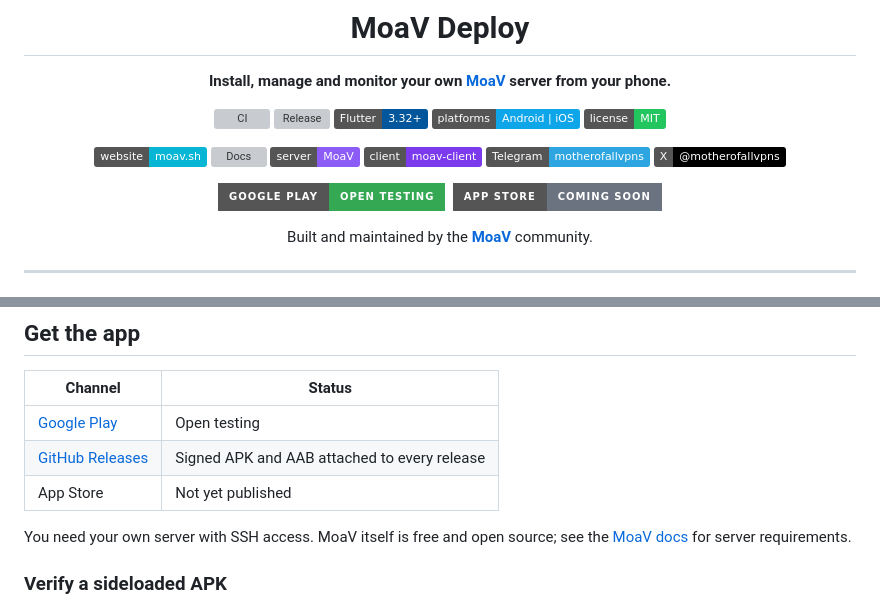
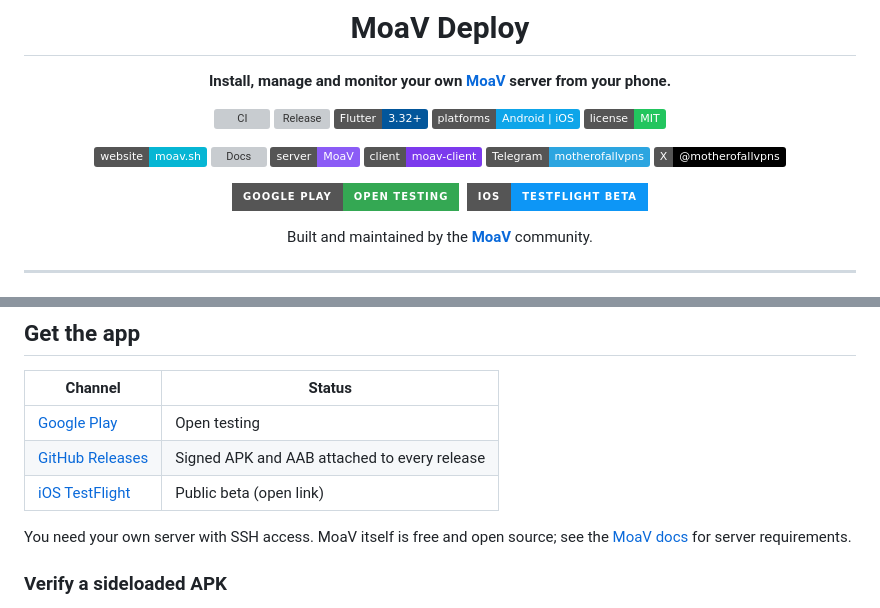
Before and after one commit to MotherofallVPNs/moav-deploy-app, a Markdown page: README.md, 2 parts joined by grey strips. Drawn GitHub-style; badges without logos; grey boxes are pictures that could not be loaded.

Commit message:
docs: link iOS TestFlight beta in README header and Get the app table (#66)

```diff
--- a/README.md
+++ b/README.md
@@ -10,7 +10,7 @@
 
 [![Website](https://img.shields.io/badge/website-moav.sh-06b6d4.svg)](https://moav.sh) [![Docs](https://img.shields.io/badge/docs-moav.sh%2Fdocs-2563eb.svg)](https://moav.sh/docs/) [![MoaV](https://img.shields.io/badge/server-MoaV-8b5cf6.svg?logo=github&logoColor=white)](https://github.com/MotherofallVPNs/MoaV) [![moav-client](https://img.shields.io/badge/client-moav--client-7c3aed.svg?logo=github&logoColor=white)](https://github.com/MotherofallVPNs/moav-client) [![Telegram](https://img.shields.io/badge/Telegram-motherofallvpns-2CA5E0.svg?logo=telegram)](https://t.me/motherofallvpns) [![X](https://img.shields.io/badge/X-@motherofallvpns-000000.svg?logo=x)](https://x.com/motherofallvpns)
 
-<a href="https://play.google.com/store/apps/details?id=org.motherofallvpns.moavdeploy"><img src="https://img.shields.io/badge/Google_Play-open_testing-34A853.svg?style=for-the-badge&logo=googleplay&logoColor=white" alt="Get it on Google Play" height="36"></a>&nbsp;&nbsp;<img src="https://img.shields.io/badge/App_Store-coming_soon-6b7280.svg?style=for-the-badge&logo=apple&logoColor=white" alt="App Store: coming soon" height="36">
+<a href="https://play.google.com/store/apps/details?id=org.motherofallvpns.moavdeploy"><img src="https://img.shields.io/badge/Google_Play-open_testing-34A853.svg?style=for-the-badge&logo=googleplay&logoColor=white" alt="Get it on Google Play" height="36"></a>&nbsp;&nbsp;<a href="https://testflight.apple.com/join/7S972Bwk"><img src="https://img.shields.io/badge/iOS-TestFlight_beta-0D96F6.svg?style=for-the-badge&logo=apple&logoColor=white" alt="Join the iOS TestFlight beta" height="36"></a>
 
 Built and maintained by the **[MoaV](https://github.com/MotherofallVPNs)** community.
 
@@ -63,7 +63,7 @@ the bundles this app produces.
 |---|---|
 | [Google Play](https://play.google.com/store/apps/details?id=org.motherofallvpns.moavdeploy) | Open testing |
 | [GitHub Releases](https://github.com/MotherofallVPNs/moav-deploy-app/releases) | Signed APK and AAB attached to every release |
-| App Store | Not yet published |
+| [iOS TestFlight](https://testflight.apple.com/join/7S972Bwk) | Public beta (open link) |
 
 You need your own server with SSH access. MoaV itself is free and open source;
 see the [MoaV docs](https://moav.sh/docs/) for server requirements.
```
